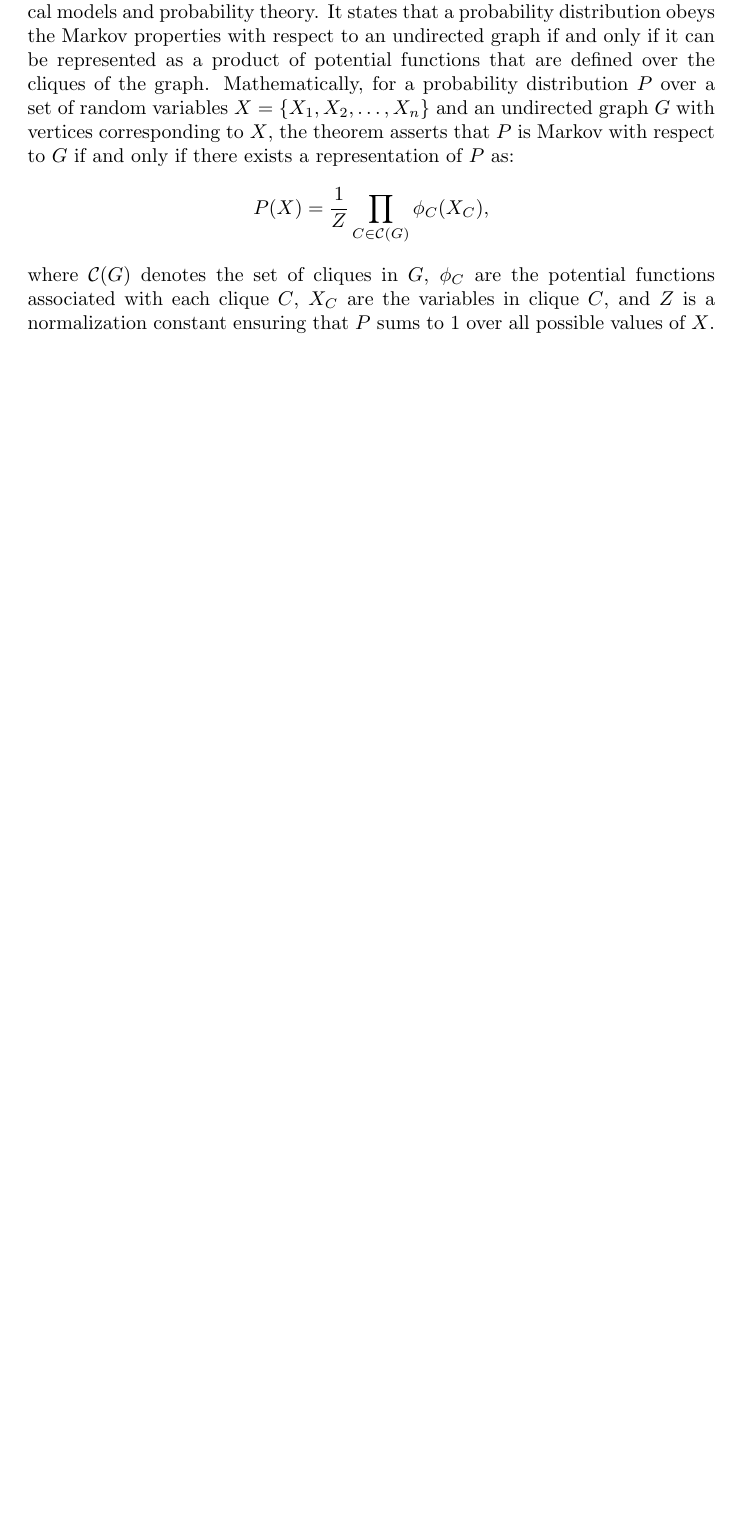
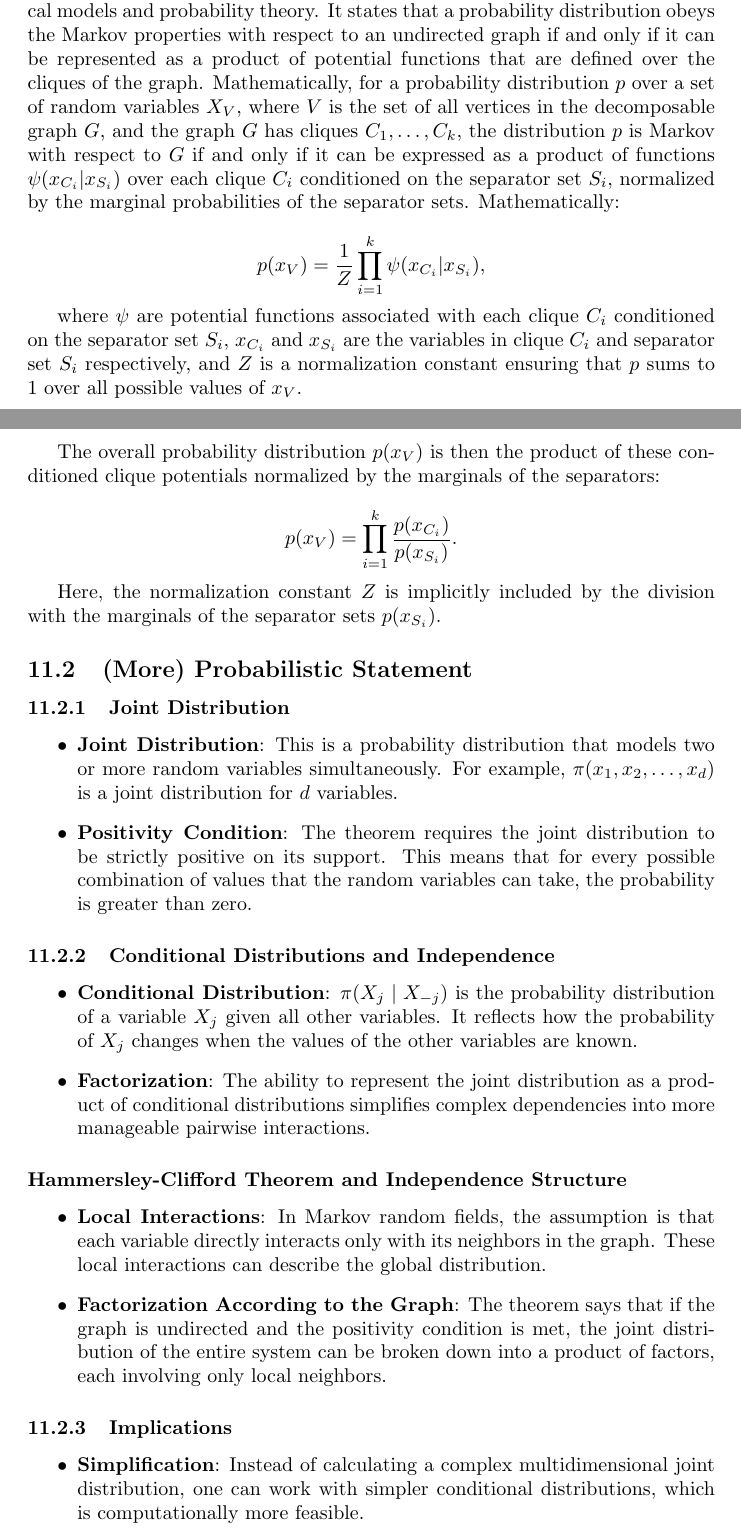
Before and after one commit to MaxMLang/stats, a LaTeX document (overviews/inequalities-decompositions-theorems/inequ-decomp-theorems.tex): part of page 18 of 22 before the commit and two parts of pages 18 and 19 of 23 after it, the two joined at a grey line, cut so that both start at the same text, the shorter picture padded with empty space. Compiled offline with pdfLaTeX.

Commit message:
Added more context to HC-Theorem

```diff
--- a/overviews/inequalities-decompositions-theorems/inequ-decomp-theorems.tex
+++ b/overviews/inequalities-decompositions-theorems/inequ-decomp-theorems.tex
@@ -319,6 +319,42 @@ Using the dart analogy again, the SLLN would be like saying that if you could th
 \section{Hammersley–Clifford Theorem}
 
 \subsection{Statement}
-The Hammersley–Clifford Theorem is a foundational result in the field of graphical models and probability theory. It states that a probability distribution obeys the Markov properties with respect to an undirected graph if and only if it can be represented as a product of potential functions that are defined over the cliques of the graph. Mathematically, for a probability distribution \(P\) over a set of random variables \(X = \{X_1, X_2, \ldots, X_n\}\) and an undirected graph \(G\) with vertices corresponding to \(X\), the theorem asserts that \(P\) is Markov with respect to \(G\) if and only if there exists a representation of \(P\) as:
-\[ P(X) = \frac{1}{Z} \prod_{C \in \mathcal{C}(G)} \phi_C(X_C), \]
-where \(\mathcal{C}(G)\) denotes the set of cliques in \(G\), \(\phi_C\) are the potential functions associated with each clique \(C\), \(X_C\) are the variables in clique \(C\), and \(Z\) is a normalization constant ensuring that \(P\) sums to 1 over all possible values of \(X\).
+The Hammersley–Clifford Theorem is a foundational result in the field of graphical models and probability theory. It states that a probability distribution obeys the Markov properties with respect to an undirected graph if and only if it can be represented as a product of potential functions that are defined over the cliques of the graph. Mathematically,  for a probability distribution \( p \) over a set of random variables \( X_V \), where \( V \) is the set of all vertices in the decomposable graph \( G \), and the graph \( G \) has cliques \( C_1, \ldots, C_k \), the distribution \( p \) is Markov with respect to \( G \) if and only if it can be expressed as a product of functions \( \psi(x_{C_i} | x_{S_i}) \) over each clique \( C_i \) conditioned on the separator set \( S_i \), normalized by the marginal probabilities of the separator sets. Mathematically:
+
+\[ p(x_V) = \frac{1}{Z} \prod_{i=1}^{k} \psi(x_{C_i} | x_{S_i}), \]
+
+where \( \psi \) are potential functions associated with each clique \( C_i \) conditioned on the separator set \( S_i \), \( x_{C_i} \) and \( x_{S_i} \) are the variables in clique \( C_i \) and separator set \( S_i \) respectively, and \( Z \) is a normalization constant ensuring that \( p \) sums to 1 over all possible values of \( x_V \).
+
+The overall probability distribution \( p(x_V) \) is then the product of these conditioned clique potentials normalized by the marginals of the separators:
+
+\[ p(x_V) = \prod_{i=1}^{k} \frac{p(x_{C_i})}{p(x_{S_i})}. \]
+
+Here, the normalization constant \( Z \) is implicitly included by the division with the marginals of the separator sets \( p(x_{S_i}) \).
+
+\subsection{(More) Probabilistic Statement}
+\subsubsection{Joint Distribution}
+
+\begin{itemize}
+  \item \textbf{Joint Distribution}: This is a probability distribution that models two or more random variables simultaneously. For example, $\pi(x_1, x_2, \ldots, x_d)$ is a joint distribution for $d$ variables.
+  \item \textbf{Positivity Condition}: The theorem requires the joint distribution to be strictly positive on its support. This means that for every possible combination of values that the random variables can take, the probability is greater than zero.
+\end{itemize}
+
+\subsubsection{Conditional Distributions and Independence}
+
+\begin{itemize}
+  \item \textbf{Conditional Distribution}: $\pi(X_j \mid X_{-j})$ is the probability distribution of a variable $X_j$ given all other variables. It reflects how the probability of $X_j$ changes when the values of the other variables are known.
+  \item \textbf{Factorization}: The ability to represent the joint distribution as a product of conditional distributions simplifies complex dependencies into more manageable pairwise interactions.
+\end{itemize}
+
+\subsubsection*{Hammersley-Clifford Theorem and Independence Structure}
+
+\begin{itemize}
+  \item \textbf{Local Interactions}: In Markov random fields, the assumption is that each variable directly interacts only with its neighbors in the graph. These local interactions can describe the global distribution.
+  \item \textbf{Factorization According to the Graph}: The theorem says that if the graph is undirected and the positivity condition is met, the joint distribution of the entire system can be broken down into a product of factors, each involving only local neighbors.
+\end{itemize}
+
+\subsubsection{Implications}
+
+\begin{itemize}
+  \item \textbf{Simplification}: Instead of calculating a complex multidimensional joint distribution, one can work with simpler conditional distributions, which is computationally more feasible.
+  \item \textbf{Gibbs Sampling}: This is a technique used for sampling from a probability distribution. The theorem's factorization allows Gibbs sampling to update one variable at a time based on the conditional distributions, eventually converging to the joint distribution.
```
Also changed, not shown: overviews/genetics/mutations-and-coalescents.tex (added, +50 -0 lines), overviews/bayesian/ABC/approximate-bayesian-computation.tex (renamed from overviews/Bayesian/ABC/approximate-bayesian-computation.tex), overviews/bayesian/ABC/code/abc-comps.R (renamed from overviews/Bayesian/ABC/code/abc-comps.R), overviews/bayesian/ABC/code/abc_assump.py (renamed from overviews/Bayesian/ABC/code/abc_assump.py), overviews/bayesian/ABC/figures/abc-comps.png (renamed from overviews/Bayesian/ABC/figures/abc-comps.png), overviews/bayesian/ABC/figures/abc_asummp.png (renamed from overviews/Bayesian/ABC/figures/abc_asummp.png), overviews/bayesian/BMA/bma.tex (renamed from overviews/Bayesian/BMA/bma.tex), overviews/bayesian/RJMCMC/RJMCMC.pdf (renamed from overviews/Bayesian/RJMCMC/RJMCMC.pdf), overviews/bayesian/RJMCMC/intro-rjmcmc.tex (renamed from overviews/Bayesian/RJMCMC/intro-rjmcmc.tex), overviews/bayesian/bayesian-decision-theory/bayesian-decision-theory.tex (renamed from overviews/Bayesian/bayesian-decision-theory/bayesian-decision-theory.tex), overviews/bayesian/de-finetti/de-finetti.tex (renamed from overviews/Bayesian/de-finetti/de-finetti.tex), overviews/bayesian/dirichlet-process/dirichlet-processes.tex (renamed from overviews/Bayesian/dirichlet-process/dirichlet-processes.tex), overviews/bayesian/exchangeability/exchangeability.tex (renamed from overviews/Bayesian/exchangeability/exchangeability.tex), overviews/bayesian/james-stein-estimator/figures/biased.png (renamed from overviews/Bayesian/james-stein-estimator/figures/biased.png), 5 more files.
